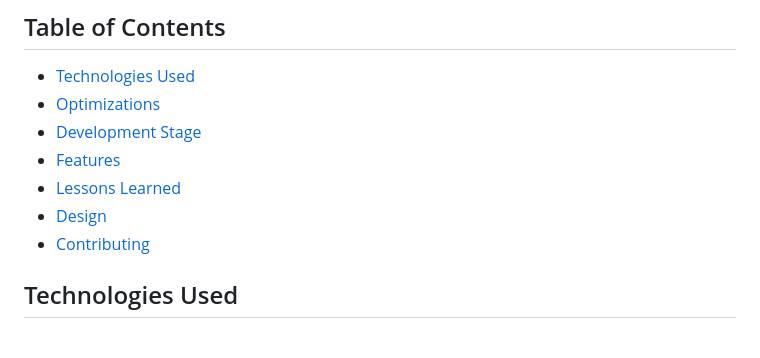
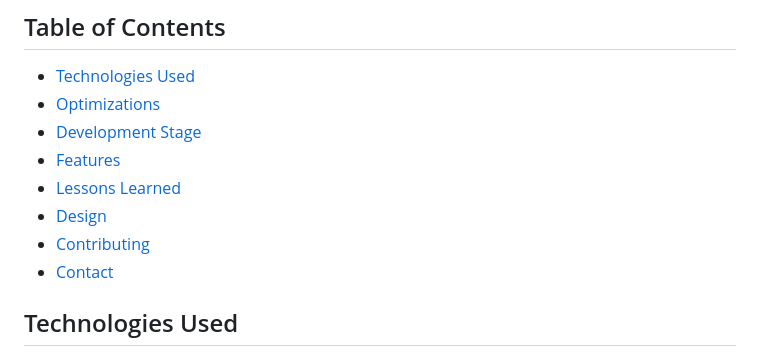
Before and after one commit to raisa-d/Spellweaver, a Markdown page: README.md, the part around the change printed below. Rendered like a GitHub page.

```diff
--- a/README.md
+++ b/README.md
@@ -12,6 +12,7 @@ https://github.com/raisa-d/Spellweaver/assets/144272001/dbe5c56b-a999-442f-83c3-
 - [Lessons Learned](#lessons-learned)
 - [Design](#design)
 - [Contributing](#contributing)
+- [Contact](#contact)
 
 ## Technologies Used
 <a href="https://www.figma.com/" target="_blank" rel="noreferrer">
```
Also changed, not shown: other parts of README.md (+13 -0 lines).
